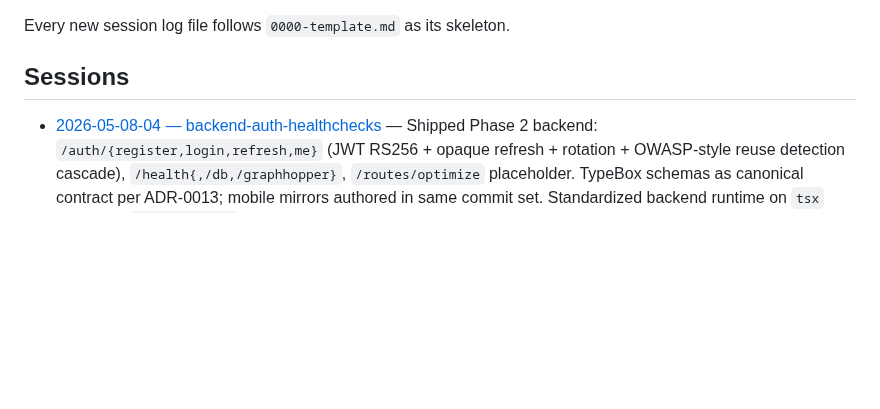
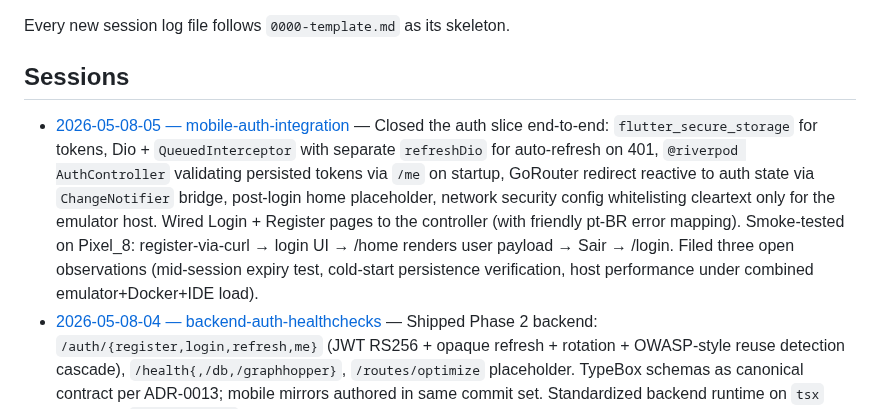
Before and after one commit to ZenniTTy/roteirizadorpro.com.br, a Markdown page: docs/sessions/0001-INDEX.md, the part around the change. GitHub-like rendering; blank space fills up the shorter version.

```diff
--- a/docs/sessions/0001-INDEX.md
+++ b/docs/sessions/0001-INDEX.md
@@ -24,6 +24,7 @@ Every new session log file follows `0000-template.md` as its skeleton.
 
 ## Sessions
 
+- [2026-05-08-05 — mobile-auth-integration](./2026-05-08-05-mobile-auth-integration.md) — Closed the auth slice end-to-end: `flutter_secure_storage` for tokens, Dio + `QueuedInterceptor` with separate `refreshDio` for auto-refresh on 401, `@riverpod AuthController` validating persisted tokens via `/me` on startup, GoRouter redirect reactive to auth state via `ChangeNotifier` bridge, post-login home placeholder, network security config whitelisting cleartext only for the emulator host. Wired Login + Register pages to the controller (with friendly pt-BR error mapping). Smoke-tested on Pixel_8: register-via-curl → login UI → /home renders user payload → Sair → /login. Filed three open observations (mid-session expiry test, cold-start persistence verification, host performance under combined emulator+Docker+IDE load).
 - [2026-05-08-04 — backend-auth-healthchecks](./2026-05-08-04-backend-auth-healthchecks.md) — Shipped Phase 2 backend: `/auth/{register,login,refresh,me}` (JWT RS256 + opaque refresh + rotation + OWASP-style reuse detection cascade), `/health{,/db,/graphhopper}`, `/routes/optimize` placeholder. TypeBox schemas as canonical contract per ADR-0013; mobile mirrors authored in same commit set. Standardized backend runtime on `tsx` (Prisma 7 `prisma-client` generator emits TS-only). Smoke-tested 12 paths green. Filed three post-M1 discovery items (argon2id, runtime strategy, refresh-token families).
 - [2026-05-08-03 — schema-source-of-truth](./2026-05-08-03-schema-source-of-truth.md) — Codified ADR-0013: Prisma owns the DB, TypeBox owns the HTTP API contract, Dart DTOs mirror TypeBox 1:1 with a `// Mirror of:` header. Added the rule to `CLAUDE.md`, `docs/02-ARCHITECTURE.md` (new "API Contracts & Type Safety" section), `docs/03-CONVENTIONS.md` §8, and an analyzer-clean reference template at `apps/mobile/lib/features/auth/data/dto/_template.dart`. OpenAPI export + Dart codegen explicitly deferred to post-M1; six options weighed in the ADR.
 - [2026-05-08-02 — hooks-and-skills-setup](./2026-05-08-02-hooks-and-skills-setup.md) — Implemented the recommendations from `claude-automation-recommender`: Claude Code PreToolUse hook blocking `.env*` edits, PostToolUse hook auto-formatting Dart files in `apps/mobile/`, two read-only subagents (`prototype-fidelity-checker`, `adr-guardian`), two user-only skills (`session-end`, `new-flutter-feature`), and replaced the blanket `.claude/` rule in `.gitignore` with a granular pattern so team-shared automations are committed. Verified Riverpod 3 + go_router patterns via Context7; verified hook semantics via the `claude-code-guide` subagent.
```
Also changed, not shown: TODO.md (+5 -4 lines), docs/sessions/2026-05-08-05-mobile-auth-integration.md (added, +115 -0 lines).
